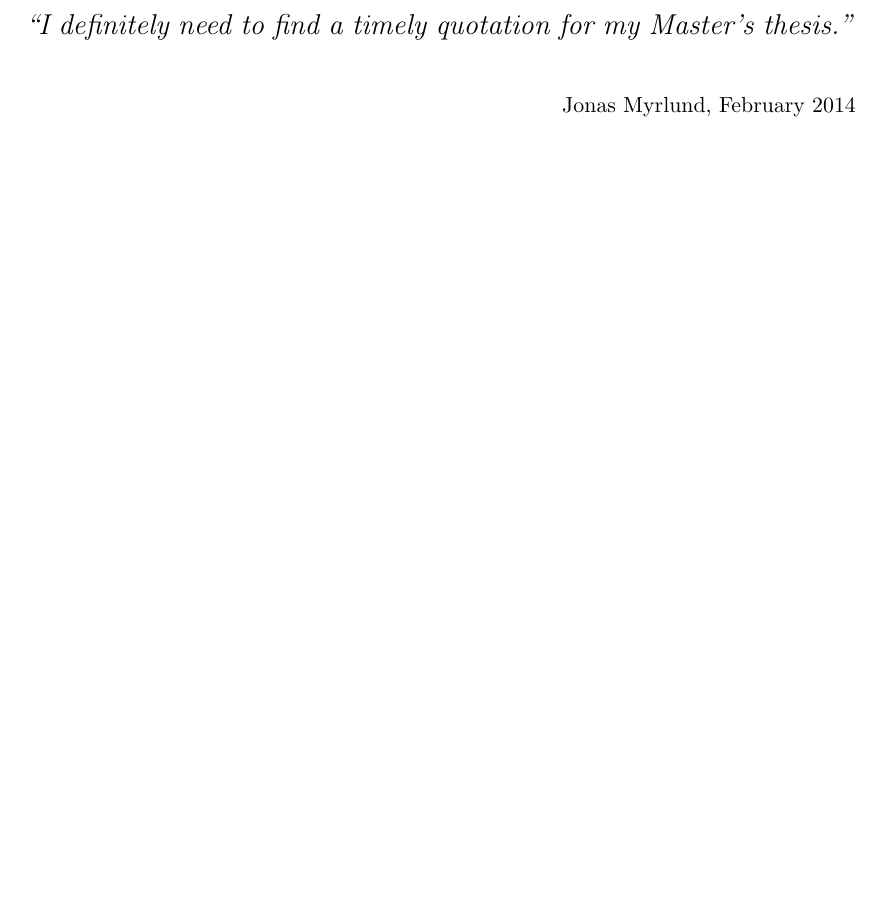
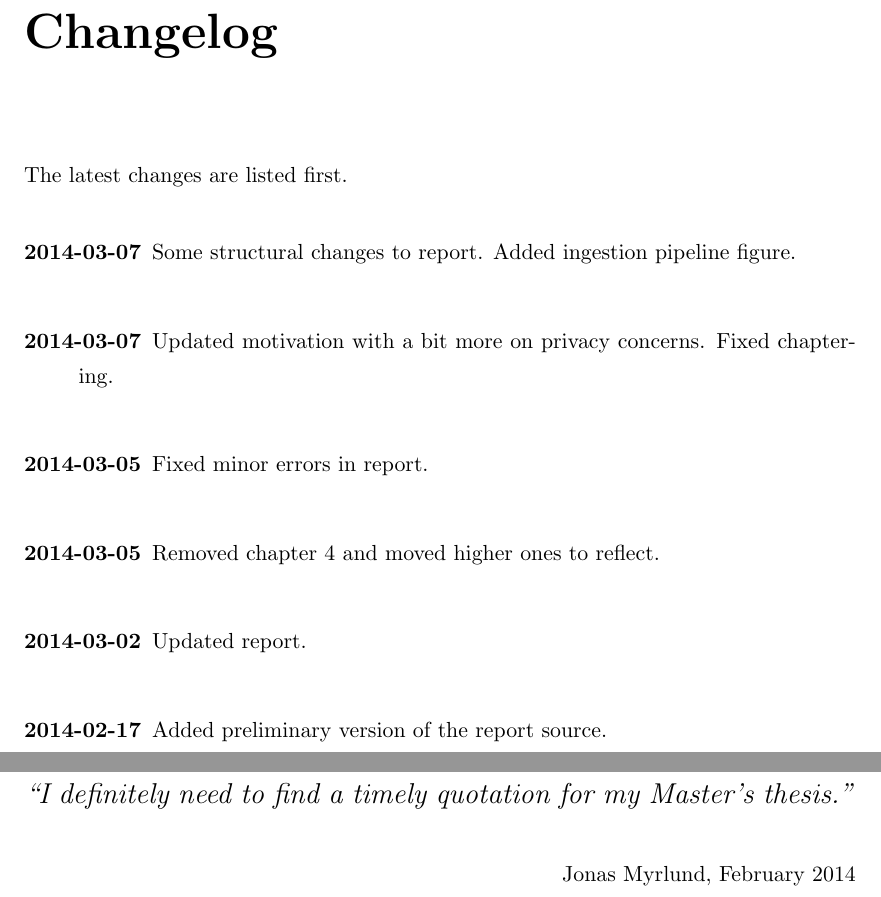
Before and after one commit to myrlund/masters, a LaTeX thesis (report/main.tex, which reads report/Thesis.cls, report/log.txt): part of page 2 of 20 before the commit and two parts of pages 2 and 3 of 21 after it, the two joined at a grey line, cut at the place of the change, the shorter picture padded with empty space. Compiled offline with pdfLaTeX.

Commit message:
Added changelog to compile pipeline and report.

```diff
--- a/report/Thesis.cls
+++ b/report/Thesis.cls
@@ -341,6 +341,12 @@
 \begin{longtable}[c]{#1}#2\end{longtable}\par
     \cleardoublepage
 }
+\newcommand\changelog[1]{
+\btypeout{Changelog}
+\addtotoc{Changelog}
+\thispagestyle{plain}
+\chapter*{Changelog}
+}
 \newcommand\listnomenclature{Symbols}
 \usepackage{longtable}
 \newcommand\listofnomenclature[2]{
--- a/report/log.txt
+++ b/report/log.txt
@@ -1,6 +1,6 @@
-* 5b246dc 2014-03-07 | Some structural changes to report. Added ingestion pipeline figure.
-* 53c1ab1 2014-03-07 | Updated motivation with a bit more on privacy concerns. Fixed chaptering.
-* 3ea17bc 2014-03-05 | Fixed minor errors in report.
-* f443233 2014-03-05 | Removed chapter 4 and moved higher ones to reflect.
-* 27f3124 2014-03-02 | Updated report.
-* d036319 2014-02-17 | Added preliminary version of the report source.
+\item[2014-03-07] Some structural changes to report. Added ingestion pipeline figure. \\
+\item[2014-03-07] Updated motivation with a bit more on privacy concerns. Fixed chaptering. \\
+\item[2014-03-05] Fixed minor errors in report. \\
+\item[2014-03-05] Removed chapter 4 and moved higher ones to reflect. \\
+\item[2014-03-02] Updated report. \\
+\item[2014-02-17] Added preliminary version of the report source. \\
--- a/report/main.tex
+++ b/report/main.tex
@@ -15,6 +15,7 @@
 
 \usepackage{minted}
 
+\usepackage{verbatim}
 
 %----------------------------------------------------------------------------------------
 %	DOCUMENT VARIABLES
@@ -35,6 +36,24 @@
 \begin{document}
 
 \input{titlepage}
+
+%----------------------------------------------------------------------------------------
+%  CHANGELOG
+%----------------------------------------------------------------------------------------
+
+\clearpage % Start a new page
+
+\lhead{\emph{Changelog}} % Set the left side page header to "Physical Constants"
+
+\changelog
+
+The latest changes are listed first.
+
+\begin{description}
+  \input{log.txt}
+\end{description}
+
+\clearpage
 
 %----------------------------------------------------------------------------------------
 %  QUOTATION PAGE
```
Also changed, not shown: report/main.pdf, report/main.tex (14 more changed lines), 2 other files.
